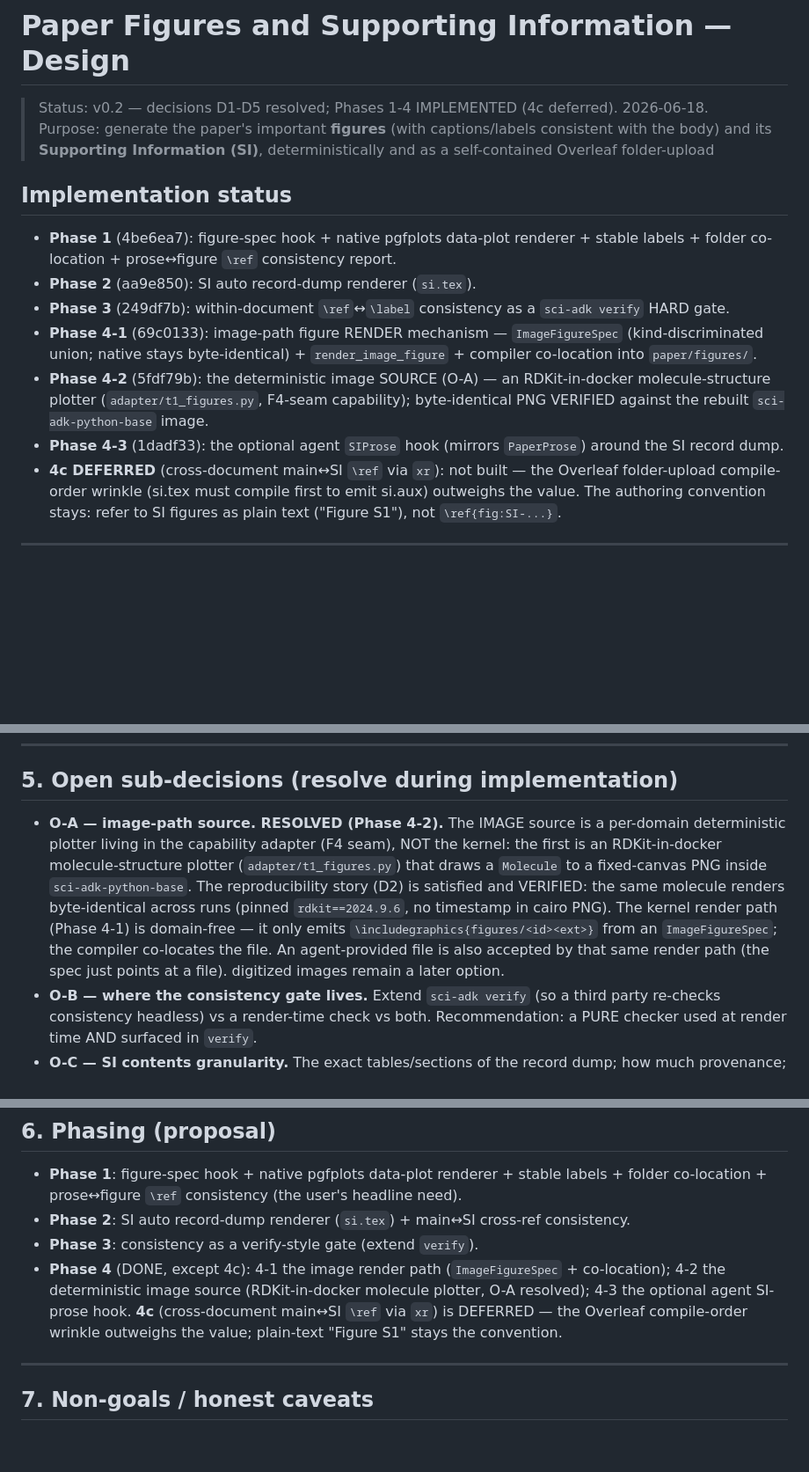
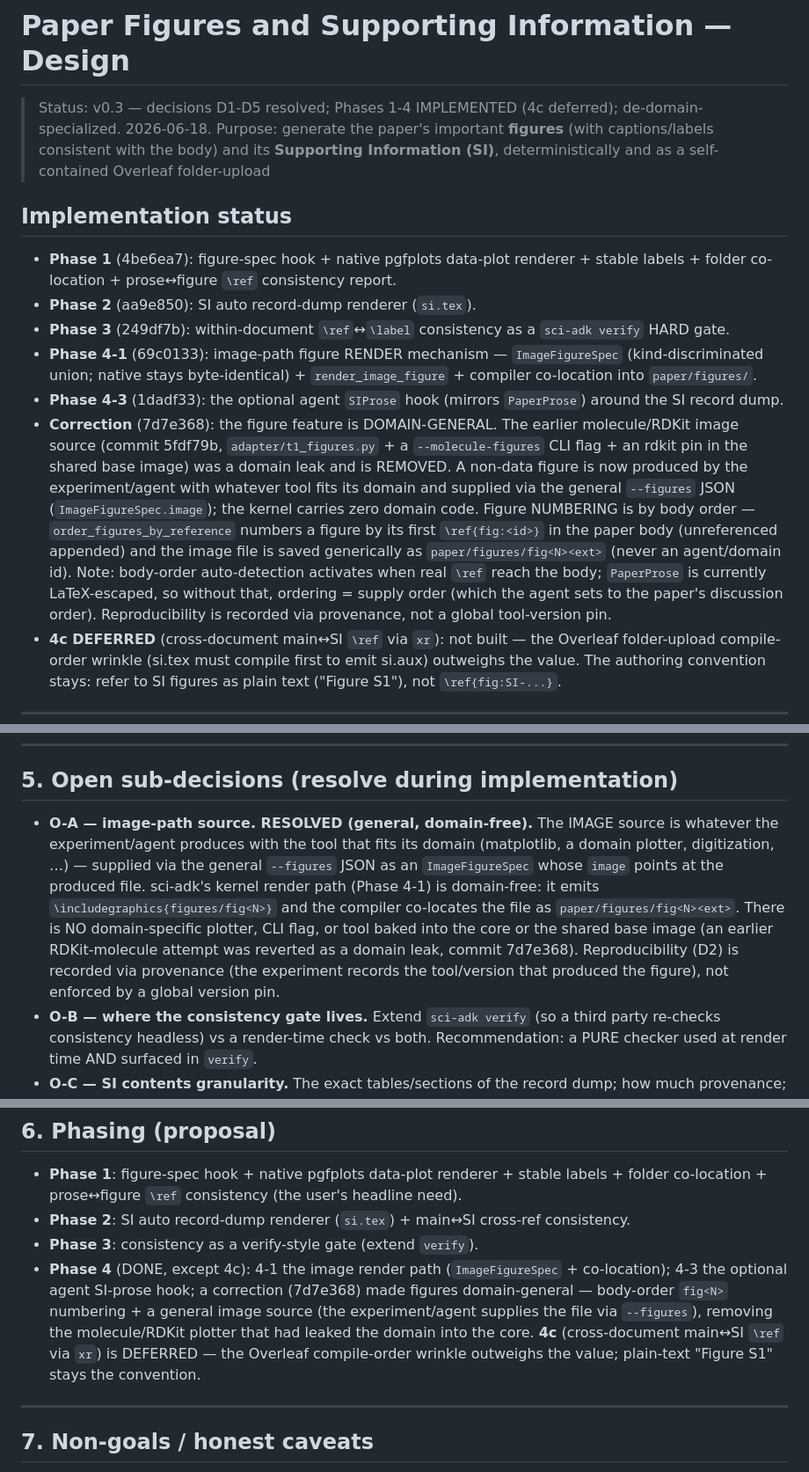
Before and after one commit to ccy5123/sci-adk, a Markdown page: design/paper-figures-and-si.md, 3 parts joined by grey strips. Shown at 88% size. Rendered like a GitHub page; blank space fills up the shorter version.

Commit message:
docs(design): figures are domain-general — correct stale RDKit-plotter design
Bring paper-figures-and-si.md in line with commit 7d7e368: the figure image source
is general (the experiment/agent produces it with any domain tool, supplied via
--figures), NOT an RDKit molecule plotter; numbering is body-order fig<N>;
reproducibility via provenance, not a global tool-version pin. Removes the O-A
"RDKit-in-docker plotter" resolution and the Phase 4-2 line describing deleted code.
v0.2.0 -> v0.3.0.

🗿 MoAI <email@mo.ai.kr>

```diff
--- a/design/paper-figures-and-si.md
+++ b/design/paper-figures-and-si.md
@@ -1,6 +1,6 @@
 # Paper Figures and Supporting Information — Design
 
-> Status: v0.2 — decisions D1-D5 resolved; Phases 1-4 IMPLEMENTED (4c deferred). 2026-06-18.
+> Status: v0.3 — decisions D1-D5 resolved; Phases 1-4 IMPLEMENTED (4c deferred); de-domain-specialized. 2026-06-18.
 > Purpose: generate the paper's important **figures** (with captions/labels consistent with the body) and its **Supporting Information (SI)**, deterministically and as a self-contained Overleaf folder-upload
 
 ## Implementation status
@@ -9,8 +9,8 @@
 - **Phase 2** (aa9e850): SI auto record-dump renderer (`si.tex`).
 - **Phase 3** (249df7b): within-document `\ref`↔`\label` consistency as a `sci-adk verify` HARD gate.
 - **Phase 4-1** (69c0133): image-path figure RENDER mechanism — `ImageFigureSpec` (kind-discriminated union; native stays byte-identical) + `render_image_figure` + compiler co-location into `paper/figures/`.
-- **Phase 4-2** (5fdf79b): the deterministic image SOURCE (O-A) — an RDKit-in-docker molecule-structure plotter (`adapter/t1_figures.py`, F4-seam capability); byte-identical PNG VERIFIED against the rebuilt `sci-adk-python-base` image.
 - **Phase 4-3** (1dadf33): the optional agent `SIProse` hook (mirrors `PaperProse`) around the SI record dump.
+- **Correction** (7d7e368): the figure feature is DOMAIN-GENERAL. The earlier molecule/RDKit image source (commit 5fdf79b, `adapter/t1_figures.py` + a `--molecule-figures` CLI flag + an rdkit pin in the shared base image) was a domain leak and is REMOVED. A non-data figure is now produced by the experiment/agent with whatever tool fits its domain and supplied via the general `--figures` JSON (`ImageFigureSpec.image`); the kernel carries zero domain code. Figure NUMBERING is by body order — `order_figures_by_reference` numbers a figure by its first `\ref{fig:<id>}` in the paper body (unreferenced appended) and the image file is saved generically as `paper/figures/fig<N><ext>` (never an agent/domain id). Note: body-order auto-detection activates when real `\ref` reach the body; `PaperProse` is currently LaTeX-escaped, so without that, ordering = supply order (which the agent sets to the paper's discussion order). Reproducibility is recorded via provenance, not a global tool-version pin.
 - **4c DEFERRED** (cross-document main↔SI `\ref` via `xr`): not built — the Overleaf folder-upload compile-order wrinkle (si.tex must compile first to emit si.aux) outweighs the value. The authoring convention stays: refer to SI figures as plain text ("Figure S1"), not `\ref{fig:SI-...}`.
 
 ---
@@ -114,15 +114,15 @@ render-purity invariant already locked by the evidence-validity/render tests.
 
 ## 5. Open sub-decisions (resolve during implementation)
 
-- **O-A — image-path source. RESOLVED (Phase 4-2).** The IMAGE source is a per-domain
-  deterministic plotter living in the capability adapter (F4 seam), NOT the kernel: the first is
-  an RDKit-in-docker molecule-structure plotter (`adapter/t1_figures.py`) that draws a `Molecule`
-  to a fixed-canvas PNG inside `sci-adk-python-base`. The reproducibility story (D2) is satisfied
-  and VERIFIED: the same molecule renders byte-identical across runs (pinned `rdkit==2024.9.6`,
-  no timestamp in cairo PNG). The kernel render path (Phase 4-1) is domain-free — it only emits
-  `\includegraphics{figures/<id><ext>}` from an `ImageFigureSpec`; the compiler co-locates the
-  file. An agent-provided file is also accepted by that same render path (the spec just points at
-  a file). digitized images remain a later option.
+- **O-A — image-path source. RESOLVED (general, domain-free).** The IMAGE source is whatever the
+  experiment/agent produces with the tool that fits its domain (matplotlib, a domain plotter,
+  digitization, …) — supplied via the general `--figures` JSON as an `ImageFigureSpec` whose
+  `image` points at the produced file. sci-adk's kernel render path (Phase 4-1) is domain-free: it
+  emits `\includegraphics{figures/fig<N>}` and the compiler co-locates the file as
+  `paper/figures/fig<N><ext>`. There is NO domain-specific plotter, CLI flag, or tool baked into
+  the core or the shared base image (an earlier RDKit-molecule attempt was reverted as a domain
+  leak, commit 7d7e368). Reproducibility (D2) is recorded via provenance (the experiment records
+  the tool/version that produced the figure), not enforced by a global version pin.
 - **O-B — where the consistency gate lives.** Extend `sci-adk verify` (so a third party
   re-checks consistency headless) vs a render-time check vs both. Recommendation: a PURE checker
   used at render time AND surfaced in `verify`.
@@ -141,9 +141,11 @@ render-purity invariant already locked by the evidence-validity/render tests.
 - **Phase 2**: SI auto record-dump renderer (`si.tex`) + main↔SI cross-ref consistency.
 - **Phase 3**: consistency as a verify-style gate (extend `verify`).
 - **Phase 4** (DONE, except 4c): 4-1 the image render path (`ImageFigureSpec` + co-location);
-  4-2 the deterministic image source (RDKit-in-docker molecule plotter, O-A resolved); 4-3 the
-  optional agent SI-prose hook. **4c** (cross-document main↔SI `\ref` via `xr`) is DEFERRED — the
-  Overleaf compile-order wrinkle outweighs the value; plain-text "Figure S1" stays the convention.
+  4-3 the optional agent SI-prose hook; a correction (7d7e368) made figures domain-general —
+  body-order `fig<N>` numbering + a general image source (the experiment/agent supplies the file
+  via `--figures`), removing the molecule/RDKit plotter that had leaked the domain into the core.
+  **4c** (cross-document main↔SI `\ref` via `xr`) is DEFERRED — the Overleaf compile-order wrinkle
+  outweighs the value; plain-text "Figure S1" stays the convention.
 
 ---
 
```
Also changed, not shown: other parts of design/paper-figures-and-si.md (+2 -2 lines).
